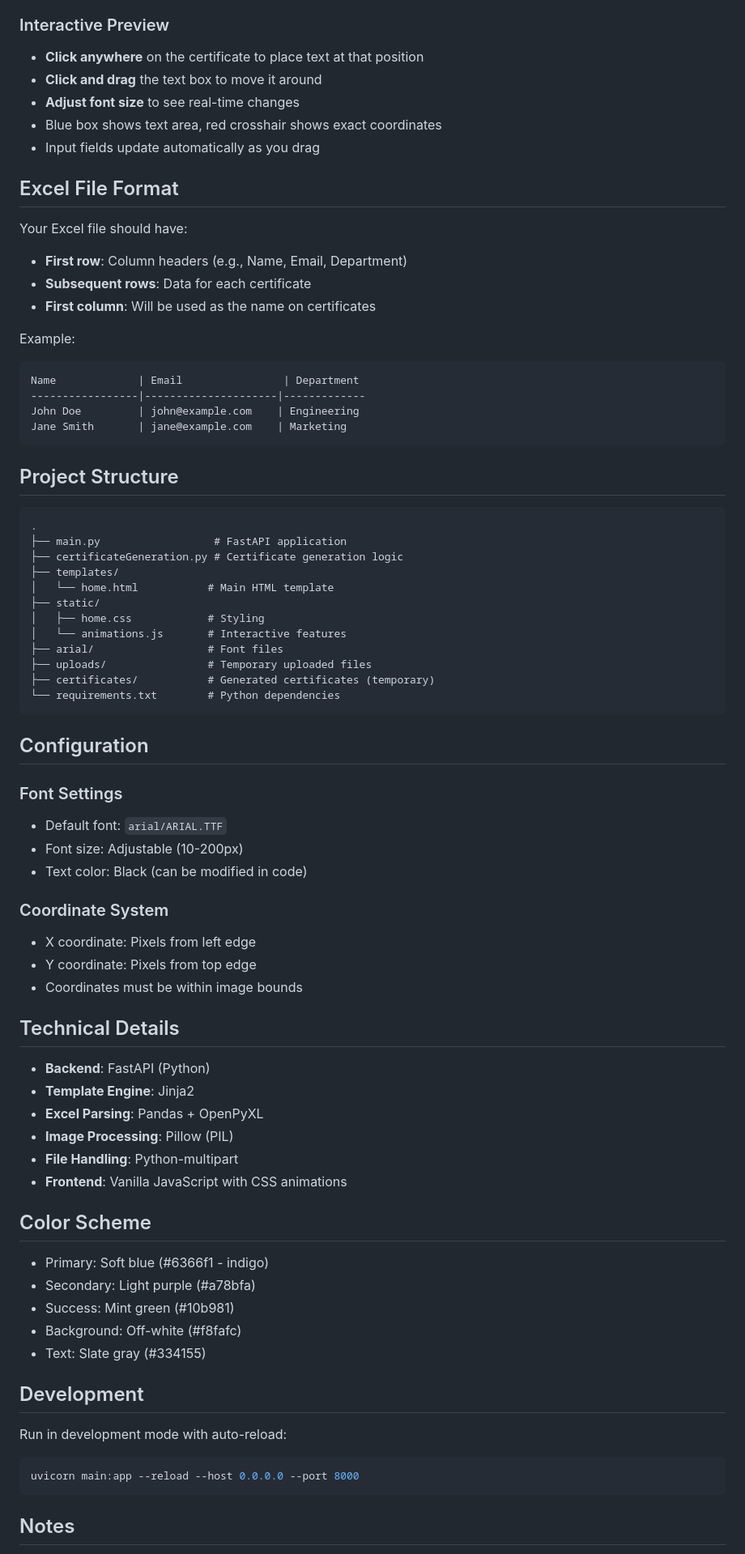
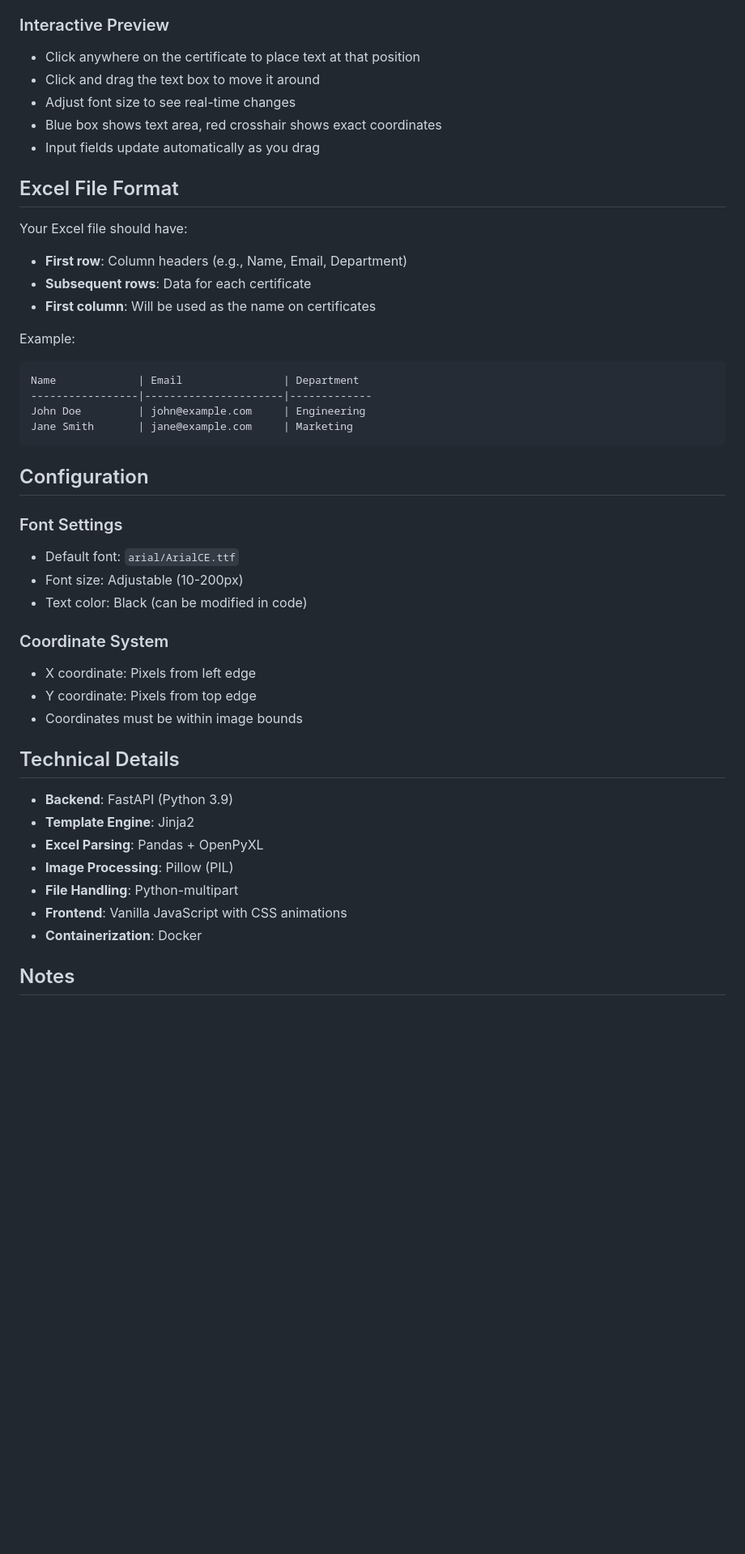
Before and after one commit to AlfrinP/certificateGenerator, a Markdown page: README.md, the part around one of its changes. Shown at 81% size. GitHub-like rendering; blank space fills up the shorter version.

````diff
--- a/README.md
+++ b/README.md
@@ -54,8 +89,9 @@ http://localhost:8000
 
 ### Interactive Preview
-- **Click anywhere** on the certificate to place text at that position
-- **Click and drag** the text box to move it around
-- **Adjust font size** to see real-time changes
+
+- Click anywhere on the certificate to place text at that position
+- Click and drag the text box to move it around
+- Adjust font size to see real-time changes
 - Blue box shows text area, red crosshair shows exact coordinates
 - Input fields update automatically as you drag
 
@@ -67,65 +103,37 @@ Your Excel file should have:
 - **First column**: Will be used as the name on certificates
 
 Example:
+
 ```
 Name             | Email                | Department
------------------|---------------------|-------------
-John Doe         | john@example.com    | Engineering
-Jane Smith       | jane@example.com    | Marketing
-```
-
-## Project Structure
-
-```
-.
-├── main.py                  # FastAPI application
-├── certificateGeneration.py # Certificate generation logic
-├── templates/
-│   └── home.html           # Main HTML template
-├── static/
-│   ├── home.css            # Styling
-│   └── animations.js       # Interactive features
-├── arial/                  # Font files
-├── uploads/                # Temporary uploaded files
-├── certificates/           # Generated certificates (temporary)
-└── requirements.txt        # Python dependencies
+-----------------|----------------------|-------------
+John Doe         | john@example.com     | Engineering
+Jane Smith       | jane@example.com     | Marketing
 ```
 
 ## Configuration
 
 ### Font Settings
-- Default font: `arial/ARIAL.TTF`
+
+- Default font: `arial/ArialCE.ttf`
 - Font size: Adjustable (10-200px)
 - Text color: Black (can be modified in code)
 
 ### Coordinate System
+
 - X coordinate: Pixels from left edge
 - Y coordinate: Pixels from top edge
 - Coordinates must be within image bounds
 
 ## Technical Details
 
-- **Backend**: FastAPI (Python)
+- **Backend**: FastAPI (Python 3.9)
 - **Template Engine**: Jinja2
 - **Excel Parsing**: Pandas + OpenPyXL
 - **Image Processing**: Pillow (PIL)
 - **File Handling**: Python-multipart
 - **Frontend**: Vanilla JavaScript with CSS animations
-
-## Color Scheme
-
-- Primary: Soft blue (#6366f1 - indigo)
-- Secondary: Light purple (#a78bfa)
-- Success: Mint green (#10b981)
-- Background: Off-white (#f8fafc)
-- Text: Slate gray (#334155)
-
-## Development
-
-Run in development mode with auto-reload:
-```bash
-uvicorn main:app --reload --host 0.0.0.0 --port 8000
-```
+- **Containerization**: Docker
 
 ## Notes
 
````
Also changed, not shown: other parts of README.md (+65 -30 lines).
